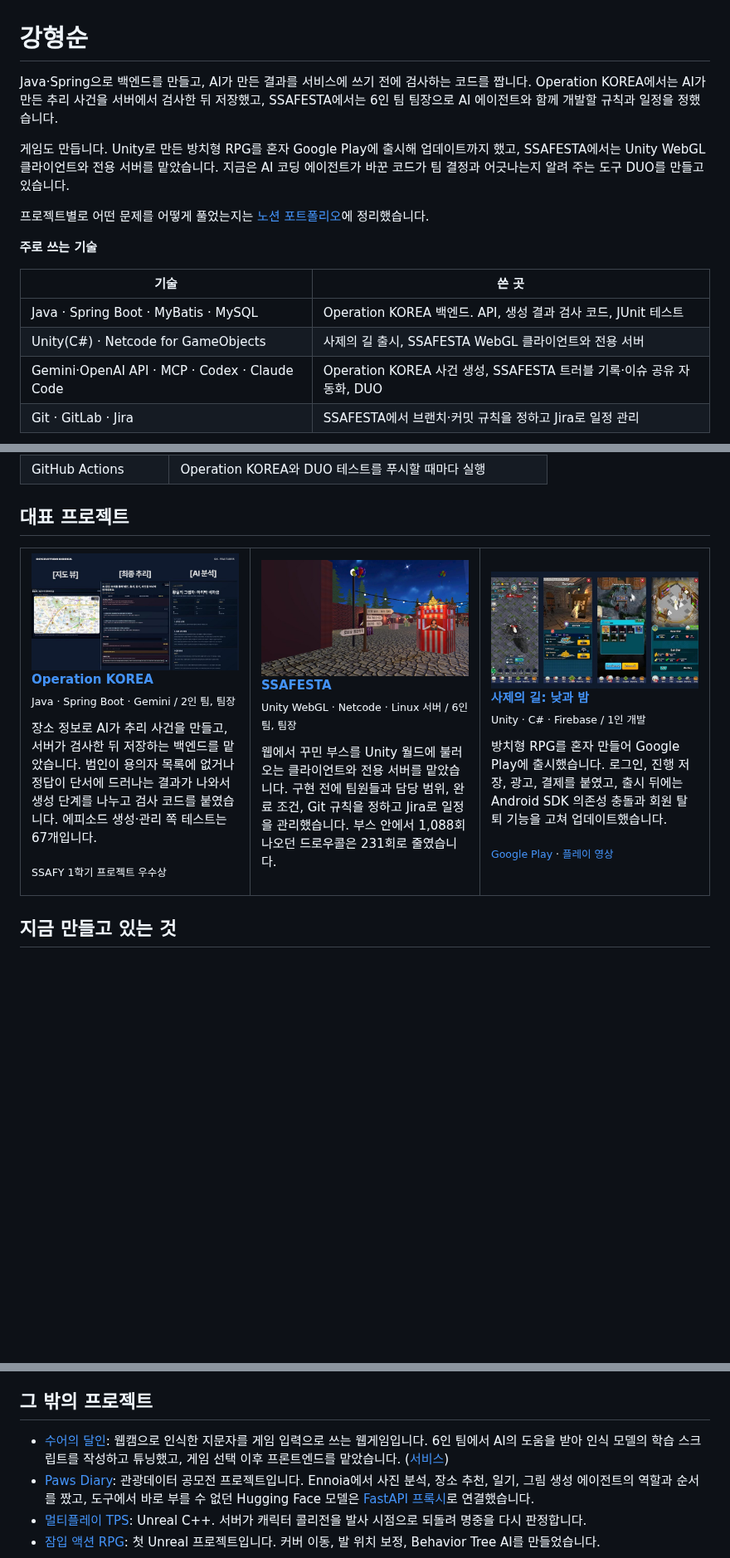
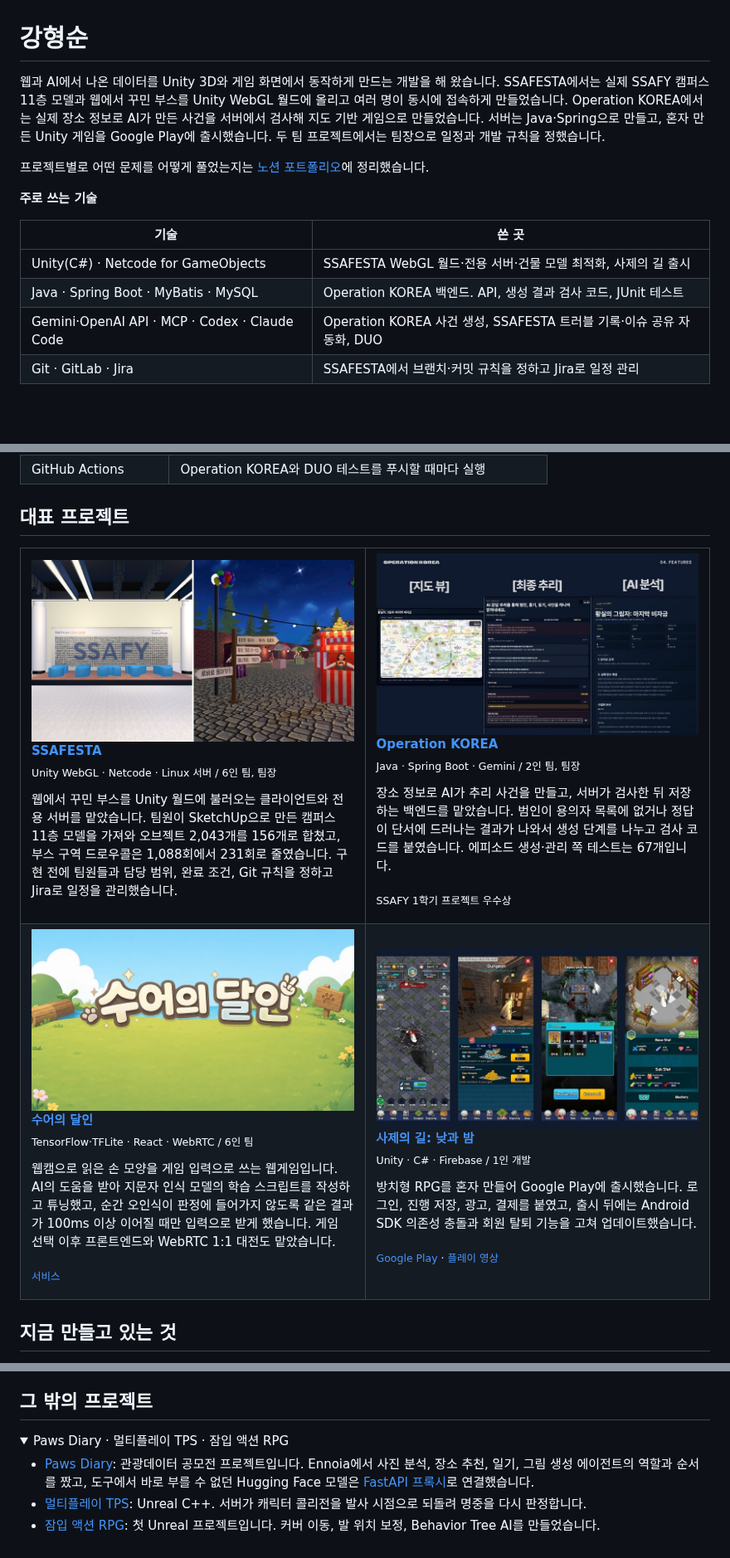
Before and after one commit to kanghyunsoon/kanghyunsoon, a Markdown page: README.md, 3 parts joined by grey strips. Shown at 83% size. GitHub-like rendering; pictures changed too: imgs/project-sign-language.jpg (added), imgs/project-ssafesta.jpg; folded sections open; blank space fills up the shorter version.

Commit message:
docs: 3D·AI 데이터 연결 중심으로 프로필 재구성

```diff
--- a/README.md
+++ b/README.md
@@ -1,8 +1,6 @@
 # 강형순
 
-Java·Spring으로 백엔드를 만들고, AI가 만든 결과를 서비스에 쓰기 전에 검사하는 코드를 짭니다. Operation KOREA에서는 AI가 만든 추리 사건을 서버에서 검사한 뒤 저장했고, SSAFESTA에서는 6인 팀 팀장으로 AI 에이전트와 함께 개발할 규칙과 일정을 정했습니다.
-
-게임도 만듭니다. Unity로 만든 방치형 RPG를 혼자 Google Play에 출시해 업데이트까지 했고, SSAFESTA에서는 Unity WebGL 클라이언트와 전용 서버를 맡았습니다. 지금은 AI 코딩 에이전트가 바꾼 코드가 팀 결정과 어긋나는지 알려 주는 도구 DUO를 만들고 있습니다.
+웹과 AI에서 나온 데이터를 Unity 3D와 게임 화면에서 동작하게 만드는 개발을 해 왔습니다. SSAFESTA에서는 실제 SSAFY 캠퍼스 11층 모델과 웹에서 꾸민 부스를 Unity WebGL 월드에 올리고 여러 명이 동시에 접속하게 만들었습니다. Operation KOREA에서는 실제 장소 정보로 AI가 만든 사건을 서버에서 검사해 지도 기반 게임으로 만들었습니다. 서버는 Java·Spring으로 만들고, 혼자 만든 Unity 게임을 Google Play에 출시했습니다. 두 팀 프로젝트에서는 팀장으로 일정과 개발 규칙을 정했습니다.
 
 프로젝트별로 어떤 문제를 어떻게 풀었는지는 [노션 포트폴리오](https://lapis-tuna-1ef.notion.site/3ef2ff41a8f38167a96fdc7f8732f818)에 정리했습니다.
 
@@ -10,8 +8,8 @@ Java·Spring으로 백엔드를 만들고, AI가 만든 결과를 서비스에
 
 | 기술 | 쓴 곳 |
 | --- | --- |
+| Unity(C#) · Netcode for GameObjects | SSAFESTA WebGL 월드·전용 서버·건물 모델 최적화, 사제의 길 출시 |
 | Java · Spring Boot · MyBatis · MySQL | Operation KOREA 백엔드. API, 생성 결과 검사 코드, JUnit 테스트 |
-| Unity(C#) · Netcode for GameObjects | 사제의 길 출시, SSAFESTA WebGL 클라이언트와 전용 서버 |
 | Gemini·OpenAI API · MCP · Codex · Claude Code | Operation KOREA 사건 생성, SSAFESTA 트러블 기록·이슈 공유 자동화, DUO |
 | Git · GitLab · Jira | SSAFESTA에서 브랜치·커밋 규칙을 정하고 Jira로 일정 관리 |
 
@@ -28,16 +26,25 @@ Java·Spring으로 백엔드를 만들고, AI가 만든 결과를 서비스에
 
 <table>
   <tr>
-    <td width="33%" valign="top">
+    <td width="50%" valign="top">
+      <a href="https://github.com/kanghyunsoon/SSAFESTA-Portfolio"><img src="imgs/project-ssafesta.jpg" alt="Unity WebGL로 옮긴 SSAFY 캠퍼스 11층과 축제 월드"></a>
+      <p><b><a href="https://github.com/kanghyunsoon/SSAFESTA-Portfolio">SSAFESTA</a></b><br>
+      <sub>Unity WebGL · Netcode · Linux 서버 / 6인 팀, 팀장</sub></p>
+      <p>웹에서 꾸민 부스를 Unity 월드에 불러오는 클라이언트와 전용 서버를 맡았습니다. 팀원이 SketchUp으로 만든 캠퍼스 11층 모델을 가져와 오브젝트 2,043개를 156개로 합쳤고, 부스 구역 드로우콜은 1,088회에서 231회로 줄였습니다. 구현 전에 팀원들과 담당 범위, 완료 조건, Git 규칙을 정하고 Jira로 일정을 관리했습니다.</p>
+    </td>
+    <td width="50%" valign="top">
       <a href="https://github.com/kanghyunsoon/operation-seoul"><img src="imgs/project-operation-korea.jpg" alt="Operation KOREA 지도, 최종 추리, 결과 화면"></a>
       <p><b><a href="https://github.com/kanghyunsoon/operation-seoul">Operation KOREA</a></b><br>
       <sub>Java · Spring Boot · Gemini / 2인 팀, 팀장</sub></p>
       <p>장소 정보로 AI가 추리 사건을 만들고, 서버가 검사한 뒤 저장하는 백엔드를 맡았습니다. 범인이 용의자 목록에 없거나 정답이 단서에 드러나는 결과가 나와서 생성 단계를 나누고 검사 코드를 붙였습니다. 에피소드 생성·관리 쪽 테스트는 67개입니다.</p>
       <p><sub>SSAFY 1학기 프로젝트 우수상</sub></p>
     </td>
-    <td width="33%" valign="top">
-      <a href="https://github.com/kanghyunsoon/SSAFESTA-Portfolio"><img src="imgs/project-ssafesta.jpg" alt="SSAFESTA Unity WebGL 월드"></a>
-      <p><b><a href="https://github.com/kanghyunsoon/SSAFESTA-Portfolio">SSAFESTA</a></b><br>
-      <sub>Unity WebGL · Netcode · Linux 서버 / 6인 팀, 팀장</sub></p>
-      <p>웹에서 꾸민 부스를 Unity 월드에 불러오는 클라이언트와 전용 서버를 맡았습니다. 구현 전에 팀원들과 담당 범위, 완료 조건, Git 규칙을 정하고 Jira로 일정을 관리했습니다. 부스 안에서 1,088회 나오던 드로우콜은 231회로 줄였습니다.</p>
+  </tr>
+  <tr>
+    <td width="50%" valign="top">
+      <a href="https://github.com/kanghyunsoon/sign-language-game"><img src="imgs/project-sign-language.jpg" alt="수어의 달인 대표 이미지"></a>
+      <p><b><a href="https://github.com/kanghyunsoon/sign-language-game">수어의 달인</a></b><br>
+      <sub>TensorFlow·TFLite · React · WebRTC / 6인 팀</sub></p>
+      <p>웹캠으로 읽은 손 모양을 게임 입력으로 쓰는 웹게임입니다. AI의 도움을 받아 지문자 인식 모델의 학습 스크립트를 작성하고 튜닝했고, 순간 오인식이 판정에 들어가지 않도록 같은 결과가 100ms 이상 이어질 때만 입력으로 받게 했습니다. 게임 선택 이후 프론트엔드와 WebRTC 1:1 대전도 맡았습니다.</p>
+      <p><sub><a href="https://sudal-play.vercel.app">서비스</a></sub></p>
     </td>
@@ -61,7 +68,9 @@ AI 코딩 에이전트가 바꾼 코드가 팀이 정한 결정과 어긋나는
 
 ## 그 밖의 프로젝트
 
-- [수어의 달인](https://github.com/kanghyunsoon/sign-language-game): 웹캠으로 인식한 지문자를 게임 입력으로 쓰는 웹게임입니다. 6인 팀에서 AI의 도움을 받아 인식 모델의 학습 스크립트를 작성하고 튜닝했고, 게임 선택 이후 프론트엔드를 맡았습니다. ([서비스](https://sudal-play.vercel.app))
+<details>
+<summary>Paws Diary · 멀티플레이 TPS · 잠입 액션 RPG</summary>
+
 - [Paws Diary](https://github.com/kanghyunsoon/Paws-on-Keyboard): 관광데이터 공모전 프로젝트입니다. Ennoia에서 사진 분석, 장소 추천, 일기, 그림 생성 에이전트의 역할과 순서를 짰고, 도구에서 바로 부를 수 없던 Hugging Face 모델은 [FastAPI 프록시](https://github.com/kanghyunsoon/HF_ProxyAPI)로 연결했습니다.
 - [멀티플레이 TPS](https://github.com/kanghyunsoon/NetworkShooterPortfolio): Unreal C++. 서버가 캐릭터 콜리전을 발사 시점으로 되돌려 명중을 다시 판정합니다.
 - [잠입 액션 RPG](https://github.com/kanghyunsoon/StealthActionRPGPortfolio): 첫 Unreal 프로젝트입니다. 커버 이동, 발 위치 보정, Behavior Tree AI를 만들었습니다.
```
Also changed, not shown: other parts of README.md (+3 -1 lines).
